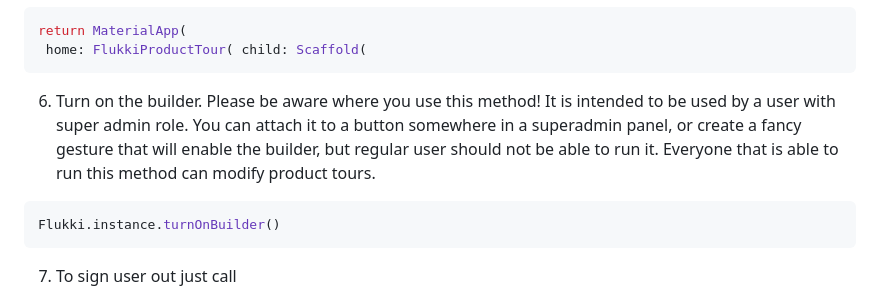
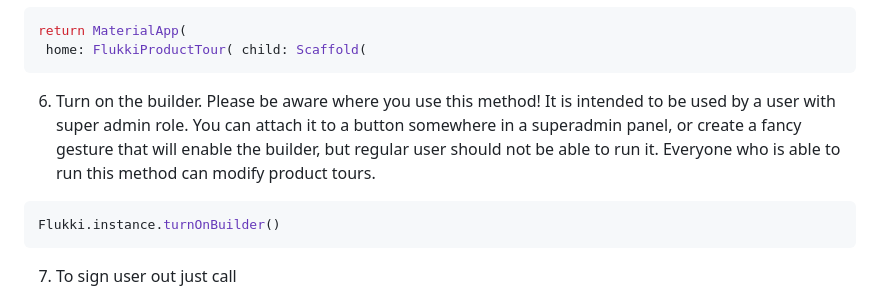
Before and after one commit to maciejbrzezinski/flukki_product_tours, a Markdown page: README.md, the part around the change. Drawn GitHub-style.

````diff
--- a/README.md
+++ b/README.md
@@ -57,7 +57,7 @@ return MaterialApp(
  home: FlukkiProductTour( child: Scaffold(
 ```
 6. Turn on the builder.
-   Please be aware where you use this method! It is intended to be used by a user with super admin role. You can attach it to a button somewhere in a superadmin panel, or create a fancy gesture that will enable the builder, but regular user should not be able to run it. Everyone that is able to run this method can modify product tours.
+   Please be aware where you use this method! It is intended to be used by a user with super admin role. You can attach it to a button somewhere in a superadmin panel, or create a fancy gesture that will enable the builder, but regular user should not be able to run it. Everyone who is able to run this method can modify product tours.
 ```dart
 Flukki.instance.turnOnBuilder()
 ```
````
